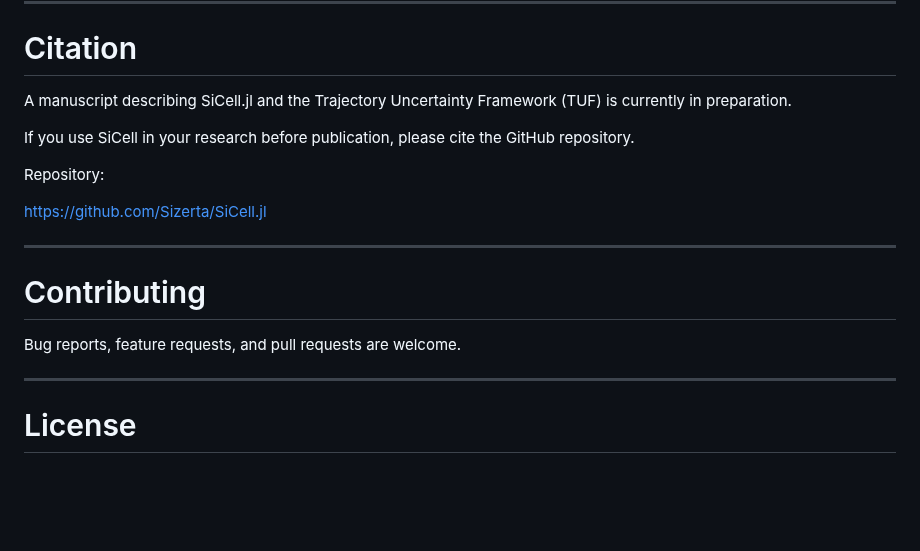
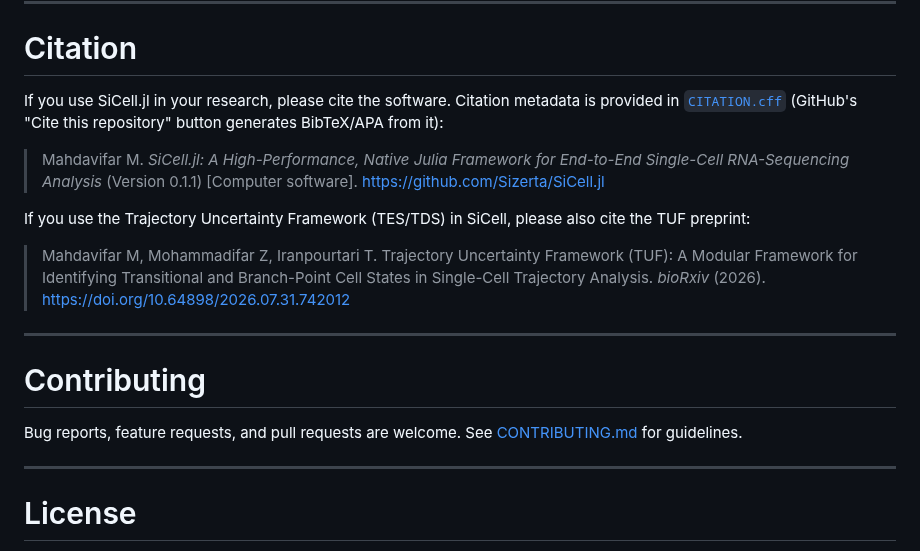
Before and after one commit to Sizerta/SiCell.jl, a Markdown page: README.md, the part around one of its changes. GitHub-like rendering; blank space fills up the shorter version.

```diff
--- a/README.md
+++ b/README.md
@@ -194,19 +183,19 @@ Benchmarks are currently being expanded on datasets ranging from PBMCs to large-
 ---
 #  Citation
 
-A manuscript describing SiCell.jl and the Trajectory Uncertainty Framework (TUF) is currently in preparation.
+If you use SiCell.jl in your research, please cite the software. Citation metadata is provided in [`CITATION.cff`](CITATION.cff) (GitHub's "Cite this repository" button generates BibTeX/APA from it):
 
-If you use SiCell in your research before publication, please cite the GitHub repository.
+> Mahdavifar M. *SiCell.jl: A High-Performance, Native Julia Framework for End-to-End Single-Cell RNA-Sequencing Analysis* (Version 0.1.1) [Computer software]. https://github.com/Sizerta/SiCell.jl
 
-Repository:
+If you use the Trajectory Uncertainty Framework (TES/TDS) in SiCell, please also cite the TUF preprint:
 
-https://github.com/Sizerta/SiCell.jl
+> Mahdavifar M, Mohammadifar Z, Iranpourtari T. Trajectory Uncertainty Framework (TUF): A Modular Framework for Identifying Transitional and Branch-Point Cell States in Single-Cell Trajectory Analysis. *bioRxiv* (2026). https://doi.org/10.64898/2026.07.31.742012
 
 ---
 
 #  Contributing
 
-Bug reports, feature requests, and pull requests are welcome.
+Bug reports, feature requests, and pull requests are welcome. See [CONTRIBUTING.md](CONTRIBUTING.md) for guidelines.
 
 ---
 
```
Also changed, not shown: other parts of README.md (+40 -51 lines).
